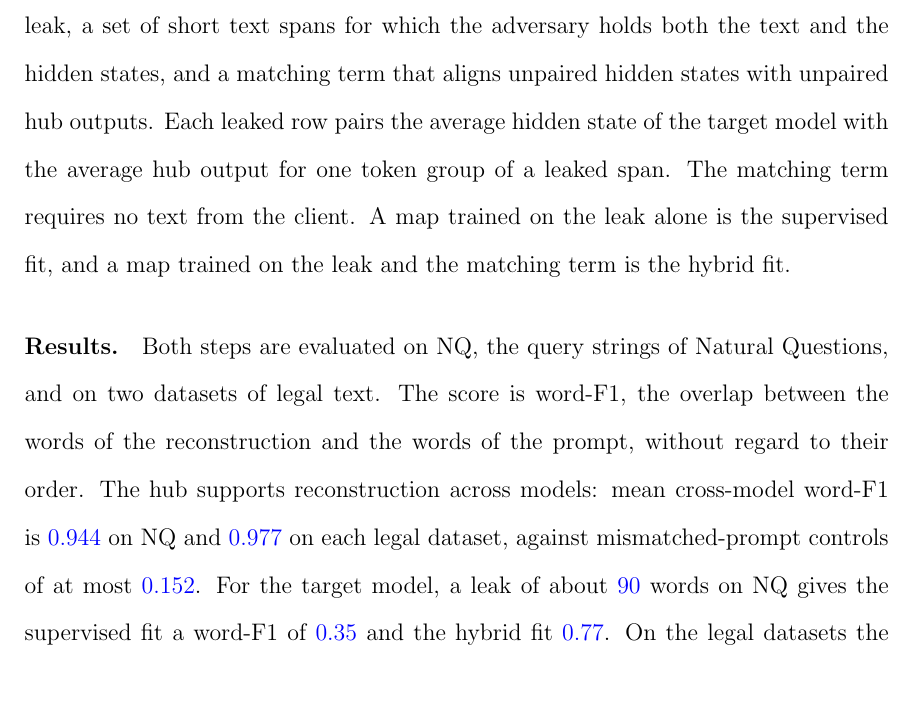
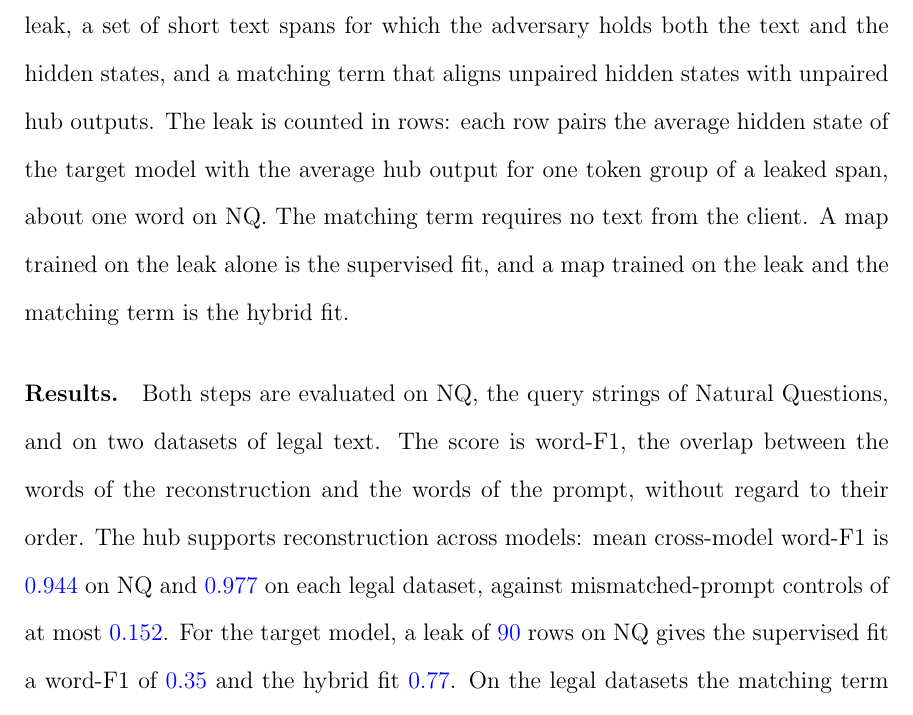
Before and after one commit to pdang468/writing_proposal_dec26, a LaTeX thesis (main.tex, which reads chapters/ch1_introduction/ch1.tex): part of page 18 of 57, cut so that both start at the same text, the shorter picture padded with empty space. Compiled offline with pdfLaTeX.

Commit message:
ch1: row defined in the approach paragraph; results line states the leak in rows

```diff
--- a/chapters/ch1_introduction/ch1.tex
+++ b/chapters/ch1_introduction/ch1.tex
@@ -38,14 +38,14 @@ The hub maps the hidden states of three open-weight language models into one sha
 The second step connects a target model that took no part in hub training (Chapter~\ref{ch:attack}).
 A single affine map sends the hidden states of the target model into the hub, and the frozen decoders of the hub reconstruct its prompts.
 Two sources train the map: a small leak, a set of short text spans for which the adversary holds both the text and the hidden states, and a matching term that aligns unpaired hidden states with unpaired hub outputs.
-Each leaked row pairs the average hidden state of the target model with the average hub output for one token group of a leaked span.
+The leak is counted in rows: each row pairs the average hidden state of the target model with the average hub output for one token group of a leaked span, about one word on NQ.
 The matching term requires no text from the client.
 A map trained on the leak alone is the supervised fit, and a map trained on the leak and the matching term is the hybrid fit.
 
 \paragraph{Results.} Both steps are evaluated on NQ, the query strings of Natural Questions, and on two datasets of legal text.
 The score is word-F1, the overlap between the words of the reconstruction and the words of the prompt, without regard to their order.
 The hub supports reconstruction across models: mean cross-model word-F1 is \vf{0.944} on NQ and \vf{0.977} on each legal dataset, against mismatched-prompt controls of at most \vf{0.152}. % src: ch3 s4, s5, s6
-For the target model, a leak of about \vf{90} words on NQ gives the supervised fit a word-F1 of \vf{0.35} and the hybrid fit \vf{0.77}. % src: ch4 s0, s4
+For the target model, a leak of \vf{90} rows on NQ gives the supervised fit a word-F1 of \vf{0.35} and the hybrid fit \vf{0.77}. % src: ch4 s0, s4
 On the legal datasets the matching term raises word-F1 from \vf{0.19} to \vf{0.60} and from \vf{0.10} to \vf{0.32}. % src: ch4 s0
 Without a leak, the matching term reaches a word-F1 of \vf{0.061} on NQ, against \vf{0.067} for its mismatched-prompt control. % src: ch4 s7
 Reconstruction is also partial: exact match under the hybrid fit is \vf{0.21} on NQ and near zero on the legal datasets. % src: ch4 s4
```
